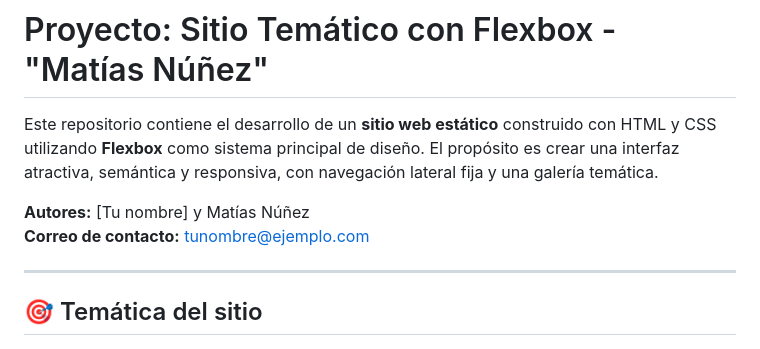
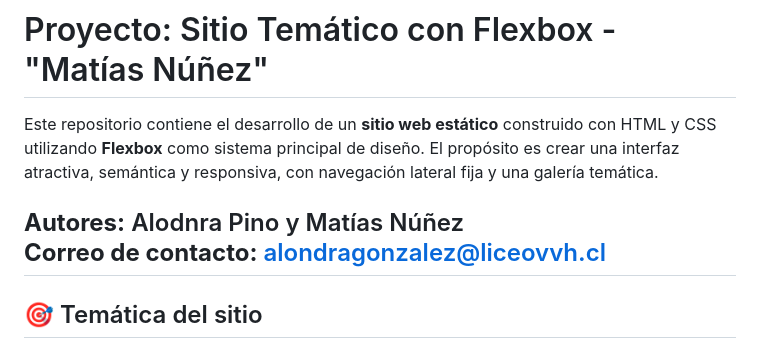
Before and after one commit to AlondraVVH/Flexbox-tem-tico-, a Markdown page: README.md, the part around the change. Drawn GitHub-style.

```diff
--- a/README.md
+++ b/README.md
@@ -2,9 +2,8 @@
 
 Este repositorio contiene el desarrollo de un **sitio web estático** construido con HTML y CSS utilizando **Flexbox** como sistema principal de diseño. El propósito es crear una interfaz atractiva, semántica y responsiva, con navegación lateral fija y una galería temática.
 
-**Autores:** [Tu nombre] y Matías Núñez
-**Correo de contacto:** tunombre@ejemplo.com
-
+**Autores:** Alodnra Pino y Matías Núñez
+**Correo de contacto:** alondragonzalez@liceovvh.cl
 ---
 
 ## 🎯 Temática del sitio
```
